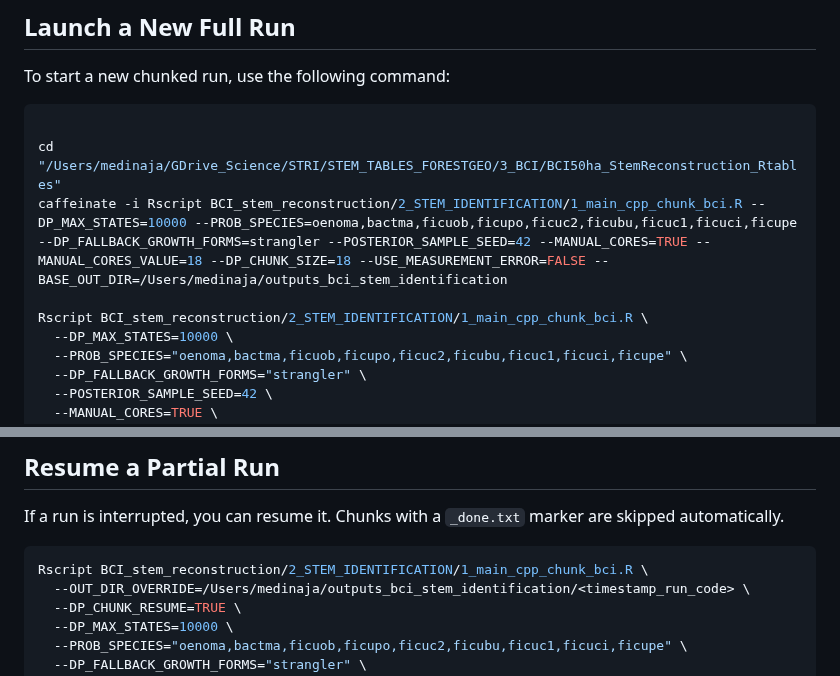
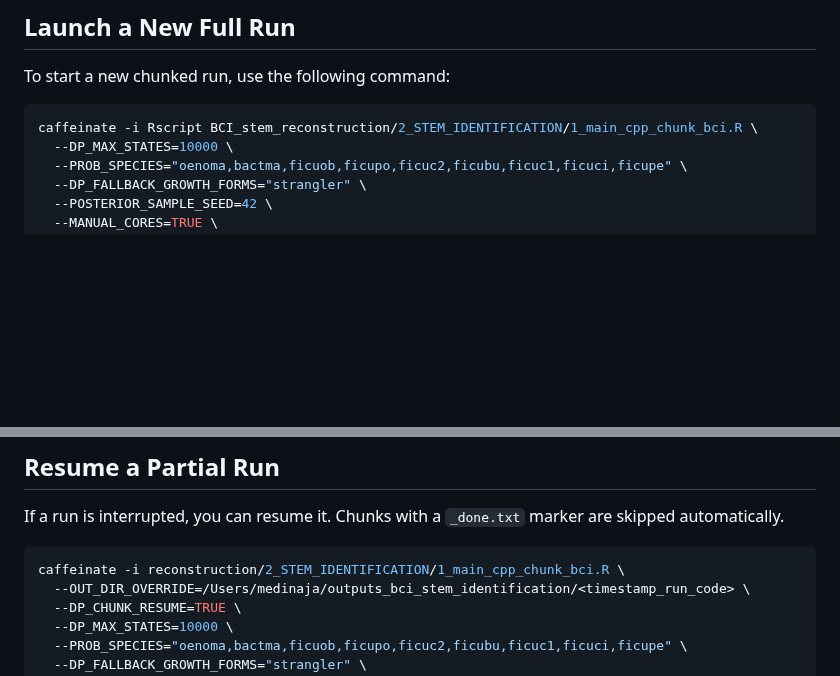
Before and after one commit to jamedina09/BCI50ha_StemReconstruction_Rtables, a Markdown page: BCI_stem_reconstruction/2_STEM_IDENTIFICATION/run_chunk_bci.md, 2 parts joined by grey strips. Rendered like a GitHub page; blank space fills up the shorter version.

Commit message:
improve run command

````diff
--- a/BCI_stem_reconstruction/2_STEM_IDENTIFICATION/run_chunk_bci.md
+++ b/BCI_stem_reconstruction/2_STEM_IDENTIFICATION/run_chunk_bci.md
@@ -9,11 +9,7 @@ This guide explains how to launch and manage chunked stem-identification runs fo
 To start a new chunked run, use the following command:
 
 ```sh
-
-cd "/Users/medinaja/GDrive_Science/STRI/STEM_TABLES_FORESTGEO/3_BCI/BCI50ha_StemReconstruction_Rtables"
-caffeinate -i Rscript BCI_stem_reconstruction/2_STEM_IDENTIFICATION/1_main_cpp_chunk_bci.R --DP_MAX_STATES=10000 --PROB_SPECIES=oenoma,bactma,ficuob,ficupo,ficuc2,ficubu,ficuc1,ficuci,ficupe --DP_FALLBACK_GROWTH_FORMS=strangler --POSTERIOR_SAMPLE_SEED=42 --MANUAL_CORES=TRUE --MANUAL_CORES_VALUE=18 --DP_CHUNK_SIZE=18 --USE_MEASUREMENT_ERROR=FALSE --BASE_OUT_DIR=/Users/medinaja/outputs_bci_stem_identification
-
-Rscript BCI_stem_reconstruction/2_STEM_IDENTIFICATION/1_main_cpp_chunk_bci.R \
+caffeinate -i Rscript BCI_stem_reconstruction/2_STEM_IDENTIFICATION/1_main_cpp_chunk_bci.R \
   --DP_MAX_STATES=10000 \
   --PROB_SPECIES="oenoma,bactma,ficuob,ficupo,ficuc2,ficubu,ficuc1,ficuci,ficupe" \
   --DP_FALLBACK_GROWTH_FORMS="strangler" \
@@ -45,7 +41,7 @@ After all chunks finish, run `2_merge_chunks_to_datatable.R` to merge per-chunk
 If a run is interrupted, you can resume it. Chunks with a `_done.txt` marker are skipped automatically.
 
 ```sh
-Rscript BCI_stem_reconstruction/2_STEM_IDENTIFICATION/1_main_cpp_chunk_bci.R \
+caffeinate -i reconstruction/2_STEM_IDENTIFICATION/1_main_cpp_chunk_bci.R \
   --OUT_DIR_OVERRIDE=/Users/medinaja/outputs_bci_stem_identification/<timestamp_run_code> \
   --DP_CHUNK_RESUME=TRUE \
   --DP_MAX_STATES=10000 \
````
